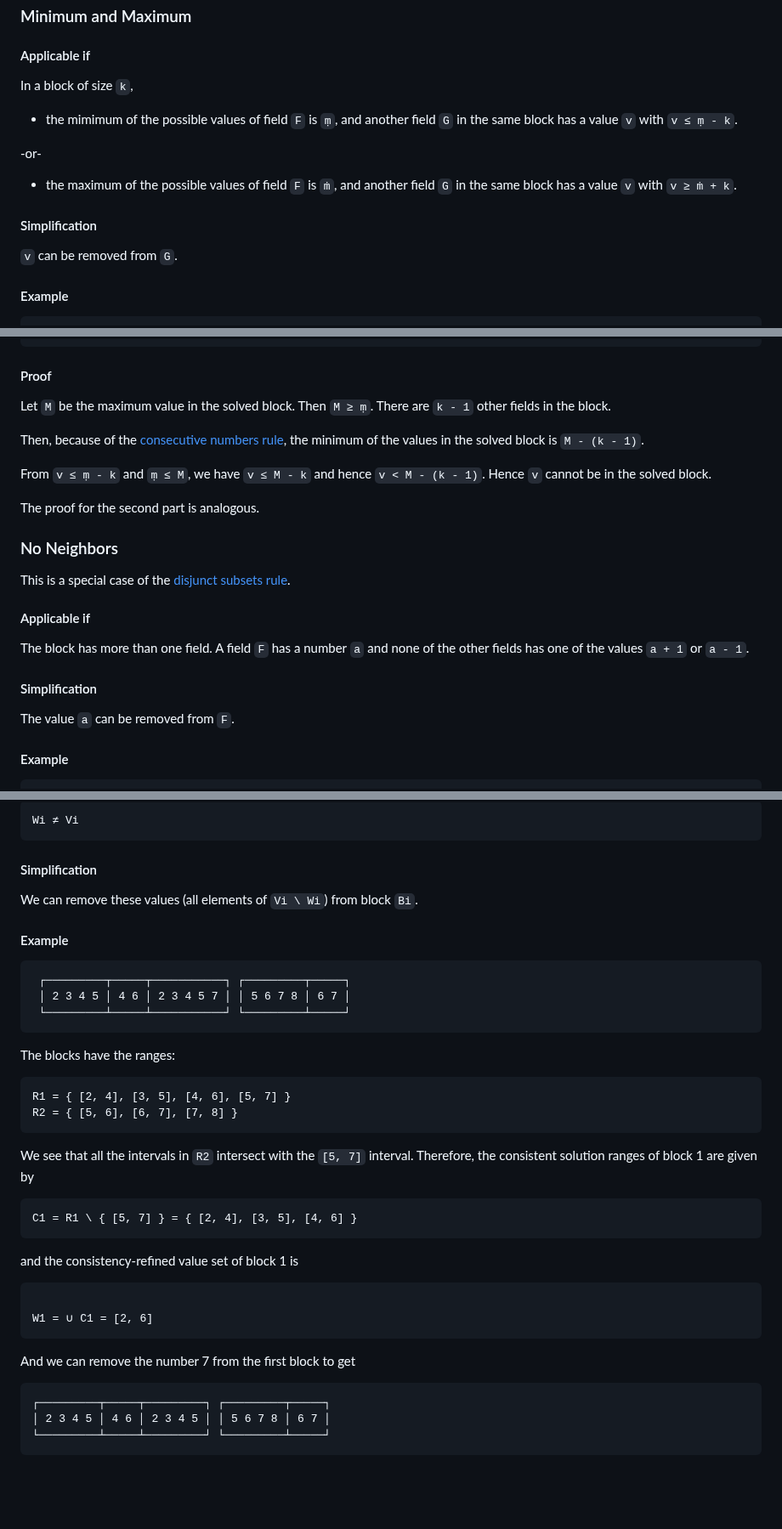
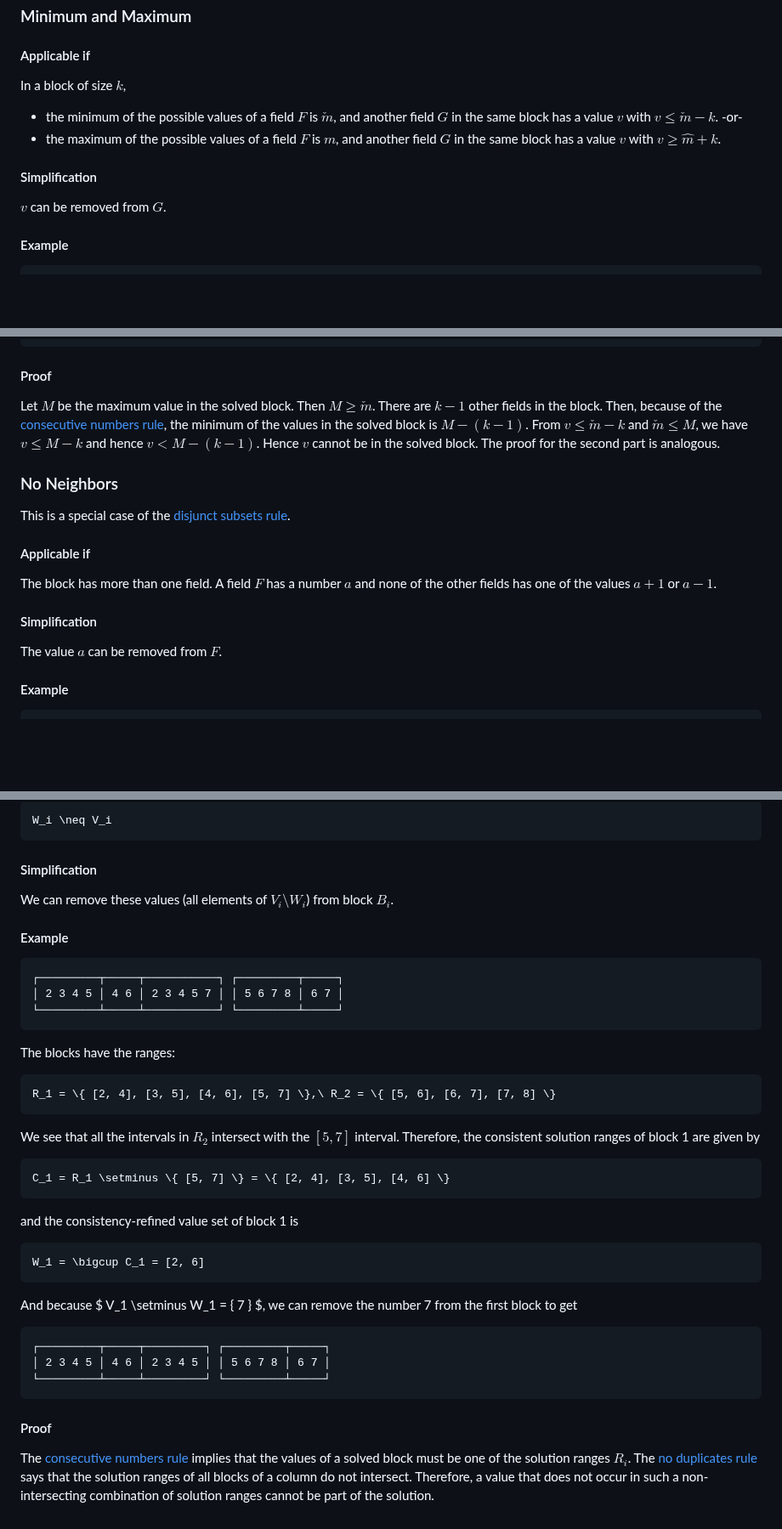
Before and after one commit to m-ringler/straights, a Markdown page: Straights.Solver/Simplification/Rules.md, 3 parts joined by grey strips. Shown at 85% size. GitHub-like rendering; blank space fills up the shorter version.

```diff
--- a/Straights.Solver/Simplification/Rules.md
+++ b/Straights.Solver/Simplification/Rules.md
@@ -58,19 +58,17 @@ A *column* (or row) is written as a sequence of blocks separated by blanks:
 
 <h4>Applicable if</h4>
 
-In a block of size `k`,
+In a block of size $k$,
 
-* the mimimum of the possible values of field `F` is `ṃ`,
-and another field `G` in the same block has a value `v` with `v ≤ ṃ - k`.
-
+* the minimum of the possible values of a field $F$ is $\check m$,
+and another field $G$ in the same block has a value $v$ with $v \leq \check m - k$.
 -or-
-
-* the maximum of the possible values of field `F` is `ṁ`,
-and another field `G` in the same block has a value `v` with `v ≥ ṁ + k`.
+* the maximum of the possible values of a field $F$ is $\hat m$,
+and another field $G$ in the same block has a value $v$ with $v \geq \hat m + k$.
 
 <h4>Simplification</h4>
 
-`v` can be removed from `G`.
+$v$ can be removed from $G$.
 
 <h4>Example</h4>
 
@@ -90,12 +88,9 @@ becomes
 
 <h4>Proof</h4>
 
-Let `M` be the maximum value in the solved block. Then `M ≥ ṃ`. There are `k - 1` other fields in the block.
-
-Then, because of the [consecutive numbers rule](#BlockConsecutiveNumbers), the minimum of the values in the solved block is `M - (k - 1)`.
-
-From `v ≤ ṃ - k` and `ṃ ≤ M`, we have `v ≤ M - k` and hence `v < M - (k - 1)`. Hence `v` cannot be in the solved block.
-
+Let $M$ be the maximum value in the solved block. Then $M \geq \check m$. There are $k - 1$ other fields in the block.
+Then, because of the [consecutive numbers rule](#BlockConsecutiveNumbers), the minimum of the values in the solved block is $M - (k - 1)$.
+From $v \leq \check m - k$ and $\check m \leq M$, we have $v \leq M - k$ and hence $v < M - (k - 1)$. Hence $v$ cannot be in the solved block.
 The proof for the second part is analogous.
 
 <h3 id="BlockNoNeighbors">No Neighbors</h3>
@@ -104,11 +99,11 @@ This is a special case of the [disjunct subsets rule](#BlockDisjunctSubsets).
 
 <h4>Applicable if</h4>
 
-The block has more than one field. A field `F` has a number `a` and none of the other fields has one of the values `a + 1` or `a - 1`.
+The block has more than one field. A field $F$ has a number $a$ and none of the other fields has one of the values $a + 1$ or $a - 1$.
 
 <h4>Simplification</h4>
 
-The value `a` can be removed from `F`.
+The value $a$ can be removed from $F$.
 
 <h4>Example</h4>
 
@@ -377,44 +377,46 @@ Some of the possible values of the block `Bi` are not part of a consistent colum
 
-~~~txt
-Wi ≠ Vi
+~~~math
+W_i \neq V_i
 ~~~
 
 <h4>Simplification</h4>
 
-We can remove these values (all elements of `Vi \ Wi`) from block `Bi`.
+We can remove these values (all elements of $V_i \setminus W_i$) from block $B_i$.
 
 <h4>Example</h4>
 
 ~~~txt
- ┌─────────┬─────┬───────────┐ ┌─────────┬─────┐
- │ 2 3 4 5 │ 4 6 │ 2 3 4 5 7 │ │ 5 6 7 8 │ 6 7 │
- └─────────┴─────┴───────────┘ └─────────┴─────┘
+┌─────────┬─────┬───────────┐ ┌─────────┬─────┐
+│ 2 3 4 5 │ 4 6 │ 2 3 4 5 7 │ │ 5 6 7 8 │ 6 7 │
+└─────────┴─────┴───────────┘ └─────────┴─────┘
 ~~~
 
 The blocks have the ranges:
 
-~~~txt
-R1 = { [2, 4], [3, 5], [4, 6], [5, 7] }
-R2 = { [5, 6], [6, 7], [7, 8] }
+~~~math
+R_1 = \{ [2, 4], [3, 5], [4, 6], [5, 7] \},\ R_2 = \{ [5, 6], [6, 7], [7, 8] \}
 ~~~
 
-We see that all the intervals in `R2` intersect with the `[5, 7]` interval. Therefore, the consistent solution ranges of block 1 are given by
+We see that all the intervals in $R_2$ intersect with the $[5, 7]$ interval. Therefore, the consistent solution ranges of block 1 are given by
 
-~~~txt
-C1 = R1 \ { [5, 7] } = { [2, 4], [3, 5], [4, 6] }
+~~~math
+C_1 = R_1 \setminus \{ [5, 7] \} = \{ [2, 4], [3, 5], [4, 6] \}
 ~~~
 
 and the consistency-refined value set of block 1 is
 
-~~~txt
-
-W1 = ∪ C1 = [2, 6]
+~~~math
+W_1 = \bigcup C_1 = [2, 6]
 ~~~
 
-And we can remove the number 7 from the first block to get
+And because $ V_1 \setminus W_1 = \{ 7 \} $, we can remove the number 7 from the first block to get
 
 ~~~txt
 ┌─────────┬─────┬─────────┐ ┌─────────┬─────┐
 │ 2 3 4 5 │ 4 6 │ 2 3 4 5 │ │ 5 6 7 8 │ 6 7 │
 └─────────┴─────┴─────────┘ └─────────┴─────┘
 ~~~
+
+<h4>Proof</h4>
+
+The [consecutive numbers rule](#BlockConsecutiveNumbers) implies that the values of a solved block must be one of the solution ranges $R_i$. The [no duplicates rule](#ColumnNoDuplicateNumbers) says that the solution ranges of all blocks of a column do not intersect. Therefore, a value that does not occur in such a non-intersecting combination of solution ranges cannot be part of the solution.
```
Also changed, not shown: other parts of Straights.Solver/Simplification/Rules.md (+57 -52 lines).
